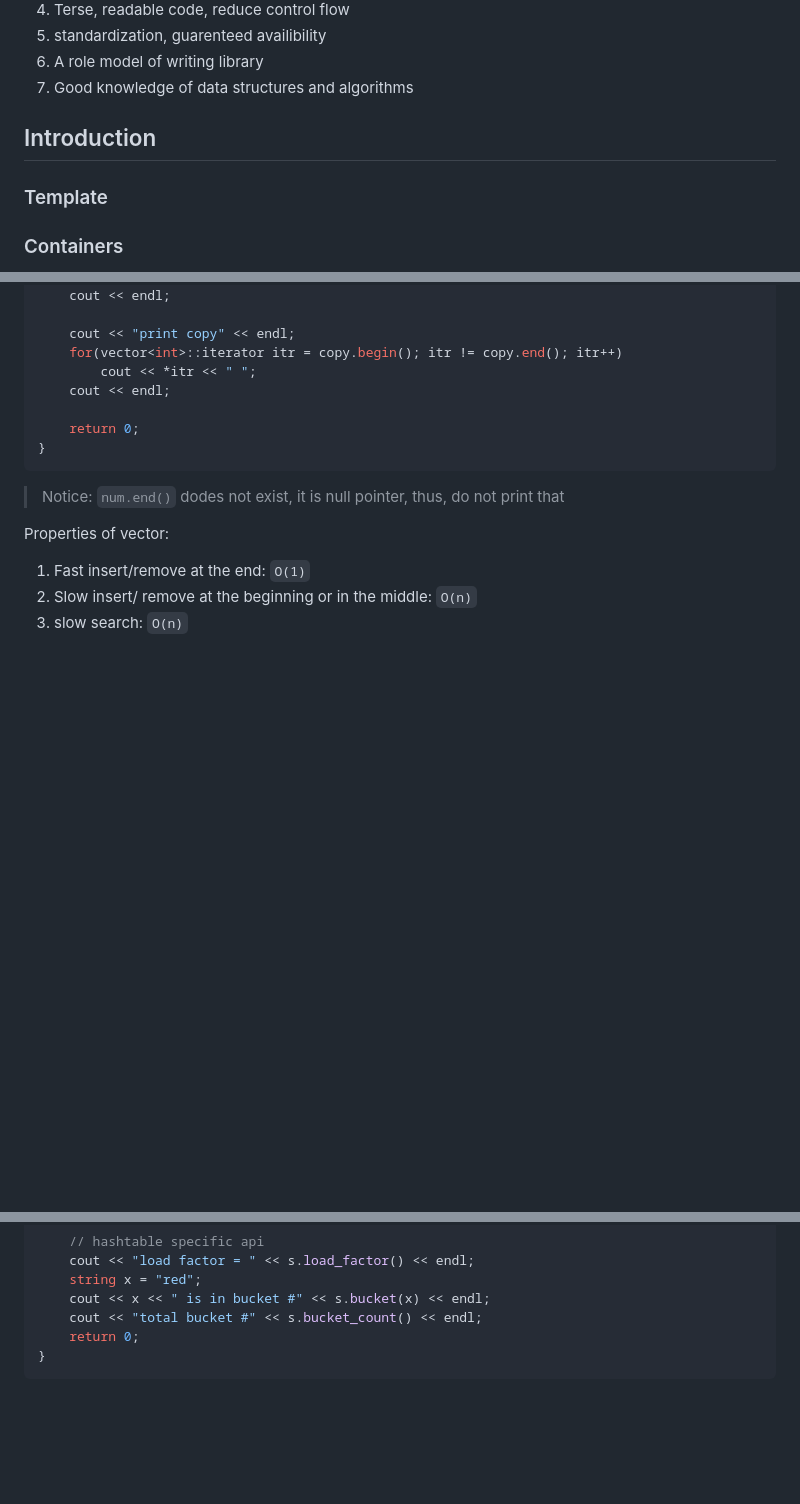
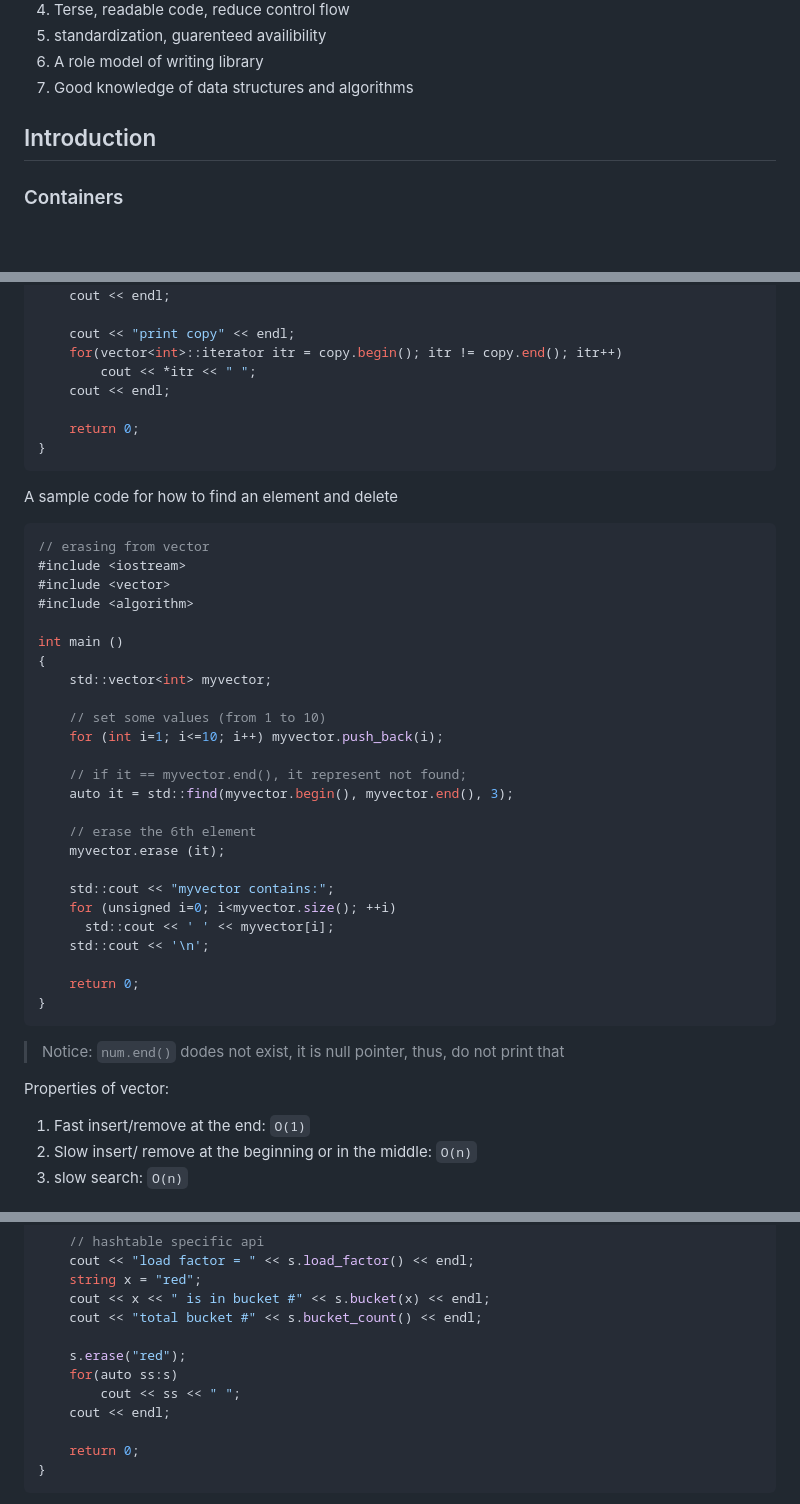
Before and after one commit to zoanana990/note, a Markdown page: algorithm/basic_c++/README.md, 3 parts joined by grey strips. GitHub-like rendering; blank space fills up the shorter version.

````diff
--- a/algorithm/basic_c++/README.md
+++ b/algorithm/basic_c++/README.md
@@ -17,9 +17,6 @@ There are some reasons to use C++ standard library:
 7. Good knowledge of data structures and algorithms
 
 ## Introduction
-### Template
-
-
 ### Containers
 - Sequence containers (array or linker list)
     - vector, deque, list, forward list, array
@@ -103,6 +100,35 @@ int main()
     for(vector<int>::iterator itr = copy.begin(); itr != copy.end(); itr++)
         cout << *itr << " ";
     cout << endl;
+
+    return 0;
+}
+```
+
+A sample code for how to find an element and delete
+```c++
+// erasing from vector
+#include <iostream>
+#include <vector>
+#include <algorithm>
+
+int main ()
+{
+    std::vector<int> myvector;
+
+    // set some values (from 1 to 10)
+    for (int i=1; i<=10; i++) myvector.push_back(i);
+
+    // if it == myvector.end(), it represent not found;
+    auto it = std::find(myvector.begin(), myvector.end(), 3);
+
+    // erase the 6th element
+    myvector.erase (it);
+
+    std::cout << "myvector contains:";
+    for (unsigned i=0; i<myvector.size(); ++i)
+      std::cout << ' ' << myvector[i];
+    std::cout << '\n';
 
     return 0;
 }
@@ -285,6 +311,12 @@ int main()
     string x = "red";
     cout << x << " is in bucket #" << s.bucket(x) << endl;
     cout << "total bucket #" << s.bucket_count() << endl;
+
+    s.erase("red");
+    for(auto ss:s)
+        cout << ss << " ";
+    cout << endl;
+
     return 0;
 }
 ```
````
Also changed, not shown: other parts of algorithm/basic_c++/README.md (+2 -2 lines), algorithm/README.md (+33 -34 lines), 1 other file.
